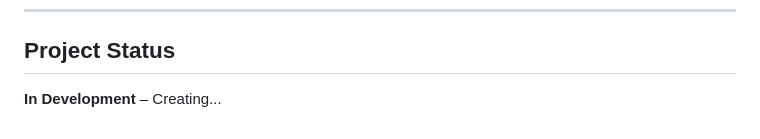
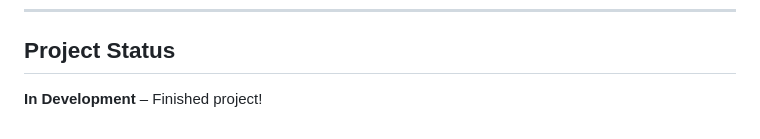
Before and after one commit to dawidolko/Shop-App-Laravel-Vue, a Markdown page: README.md, the part around the change. GitHub-like rendering.

```diff
--- a/README.md
+++ b/README.md
@@ -179,4 +179,4 @@ Created as a **practice project** for demonstrating a basic **Laravel + Vue** sh
 
 ## Project Status
 
-**In Development** – Creating...
+**In Development** – Finished project!
```
